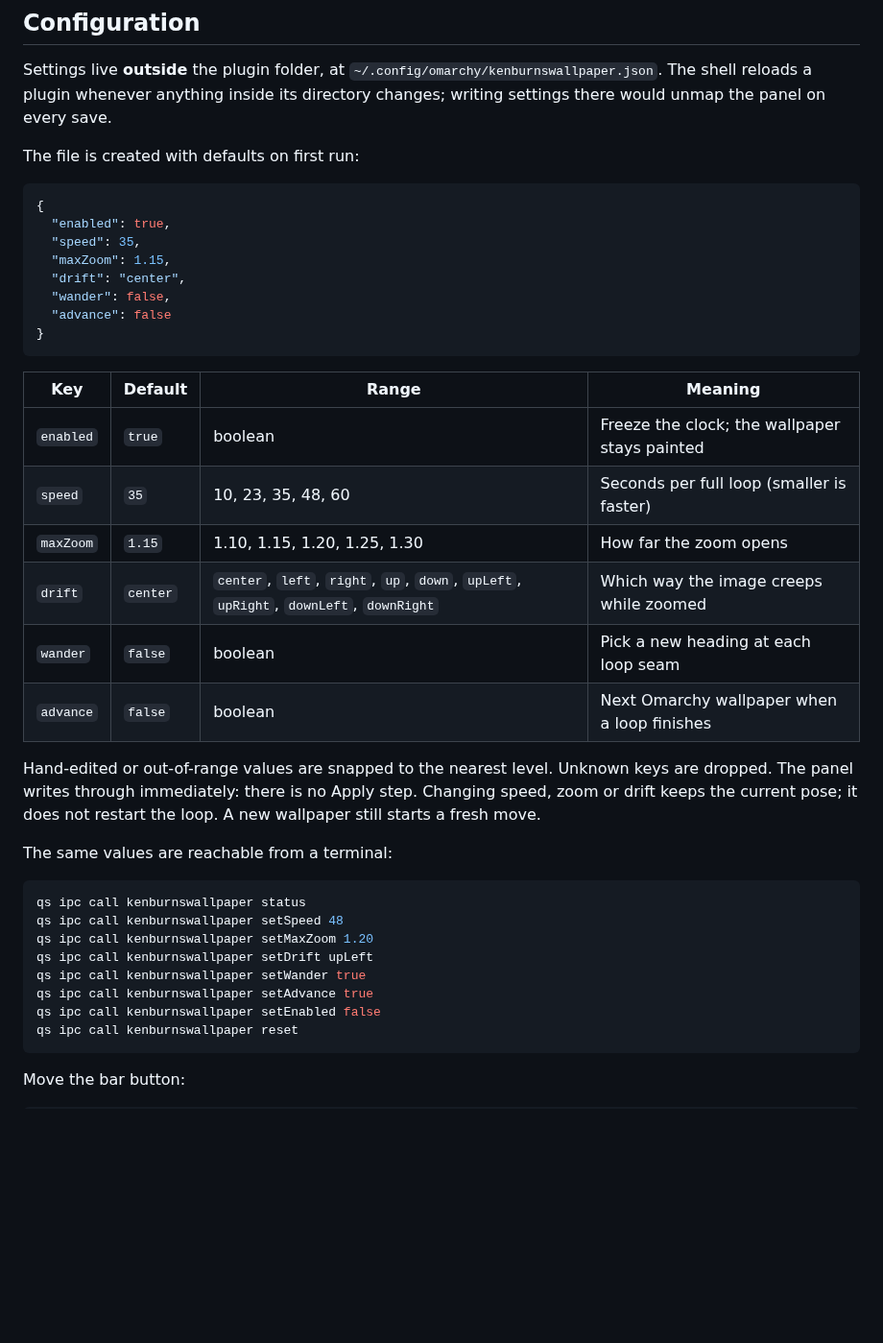
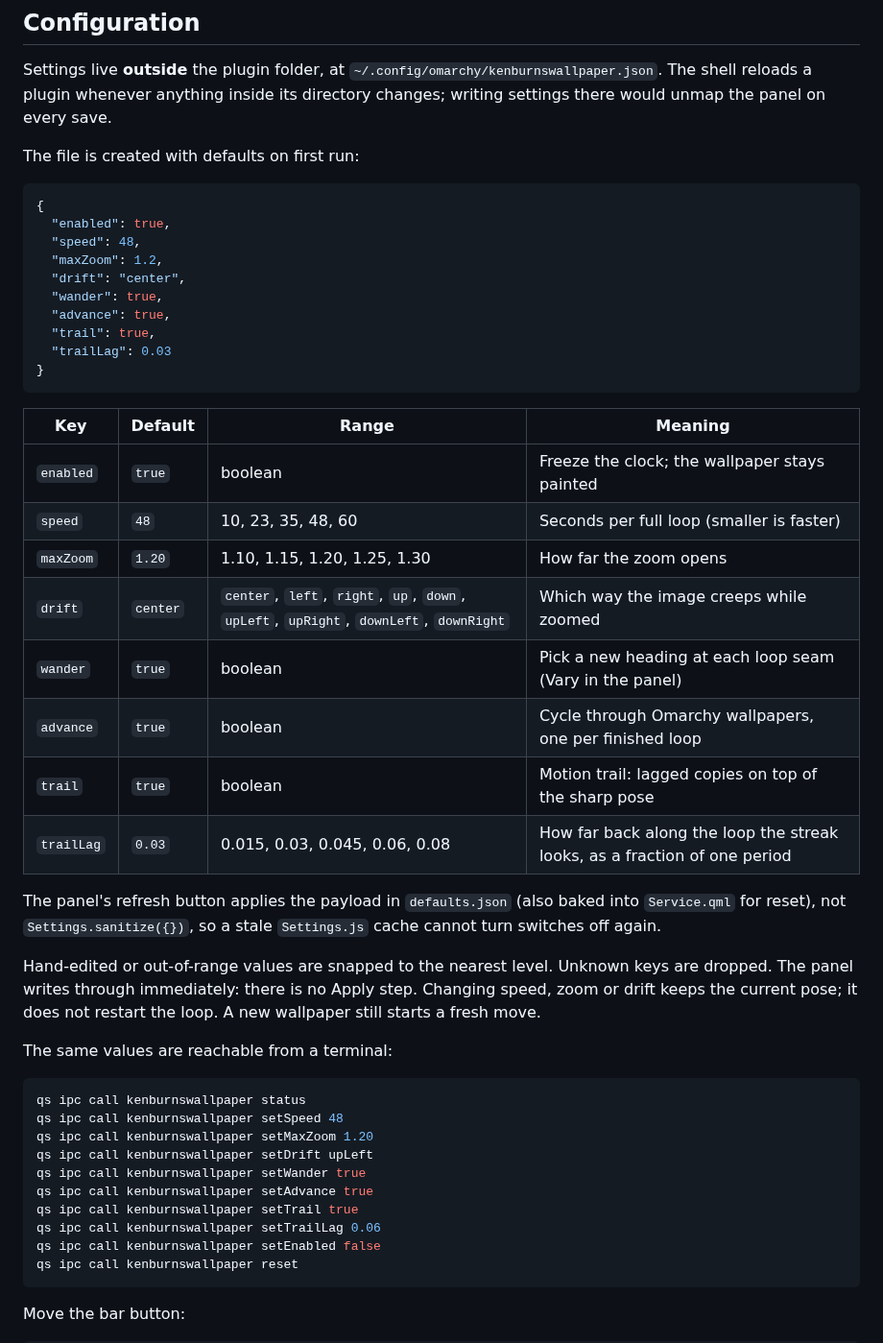
Before and after one commit to gsusgit/omarchy-kenburns-wallpaper, a Markdown page: README.md, the part around one of its changes. Shown at 96% size. Rendered like a GitHub page; blank space fills up the shorter version.

````diff
--- a/README.md
+++ b/README.md
@@ -79,22 +81,30 @@ The file is created with defaults on first run:
 ```json
 {
   "enabled": true,
-  "speed": 35,
-  "maxZoom": 1.15,
+  "speed": 48,
+  "maxZoom": 1.2,
   "drift": "center",
-  "wander": false,
-  "advance": false
+  "wander": true,
+  "advance": true,
+  "trail": true,
+  "trailLag": 0.03
 }
 ```
 
 | Key | Default | Range | Meaning |
 |---|---|---|---|
 | `enabled` | `true` | boolean | Freeze the clock; the wallpaper stays painted |
-| `speed` | `35` | 10, 23, 35, 48, 60 | Seconds per full loop (smaller is faster) |
-| `maxZoom` | `1.15` | 1.10, 1.15, 1.20, 1.25, 1.30 | How far the zoom opens |
+| `speed` | `48` | 10, 23, 35, 48, 60 | Seconds per full loop (smaller is faster) |
+| `maxZoom` | `1.20` | 1.10, 1.15, 1.20, 1.25, 1.30 | How far the zoom opens |
 | `drift` | `center` | `center`, `left`, `right`, `up`, `down`, `upLeft`, `upRight`, `downLeft`, `downRight` | Which way the image creeps while zoomed |
-| `wander` | `false` | boolean | Pick a new heading at each loop seam |
-| `advance` | `false` | boolean | Next Omarchy wallpaper when a loop finishes |
+| `wander` | `true` | boolean | Pick a new heading at each loop seam (Vary in the panel) |
+| `advance` | `true` | boolean | Cycle through Omarchy wallpapers, one per finished loop |
+| `trail` | `true` | boolean | Motion trail: lagged copies on top of the sharp pose |
+| `trailLag` | `0.03` | 0.015, 0.03, 0.045, 0.06, 0.08 | How far back along the loop the streak looks, as a fraction of one period |
+
+The panel's refresh button applies the payload in `defaults.json` (also baked
+into `Service.qml` for reset), not `Settings.sanitize({})`, so a stale
+`Settings.js` cache cannot turn switches off again.
 
 Hand-edited or out-of-range values are snapped to the nearest level. Unknown keys
 are dropped. The panel writes through immediately: there is no Apply step.
@@ -110,6 +120,8 @@ qs ipc call kenburnswallpaper setMaxZoom 1.20
 qs ipc call kenburnswallpaper setDrift upLeft
 qs ipc call kenburnswallpaper setWander true
 qs ipc call kenburnswallpaper setAdvance true
+qs ipc call kenburnswallpaper setTrail true
+qs ipc call kenburnswallpaper setTrailLag 0.06
 qs ipc call kenburnswallpaper setEnabled false
 qs ipc call kenburnswallpaper reset
 ```
````
Also changed, not shown: other parts of README.md (+7 -5 lines), preview.png, 11 other files.
